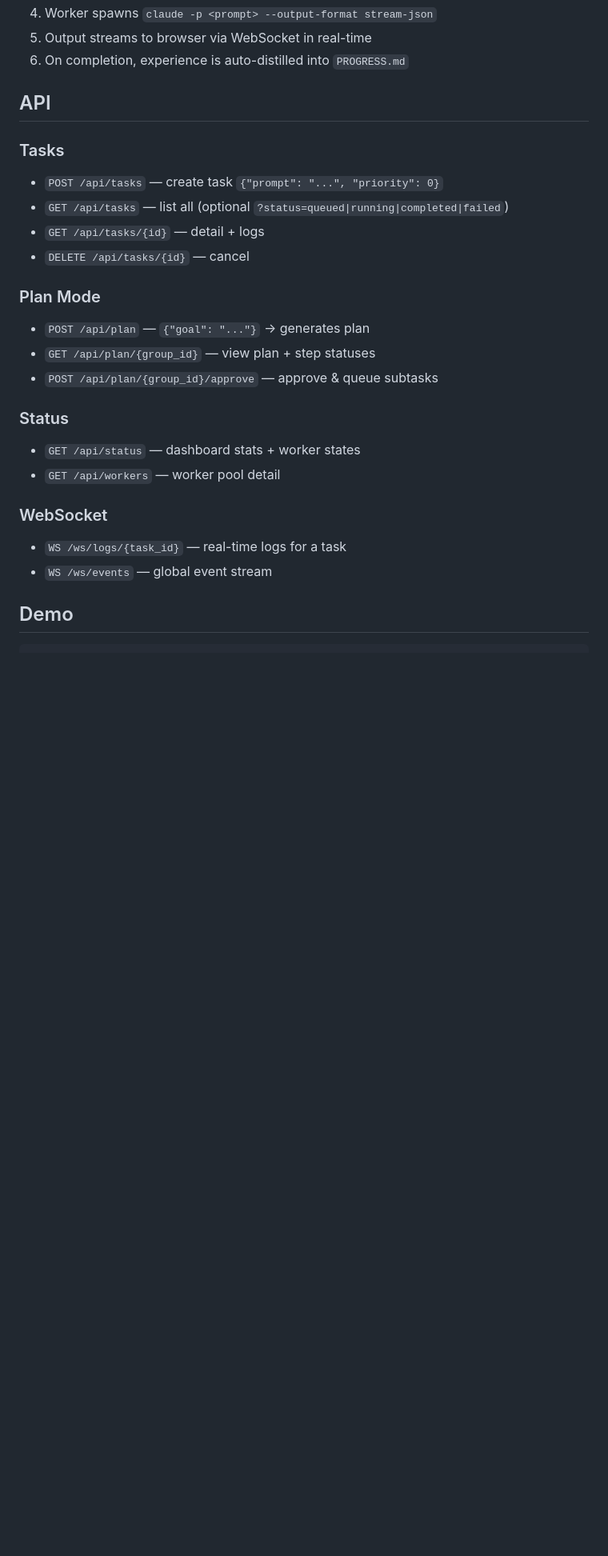
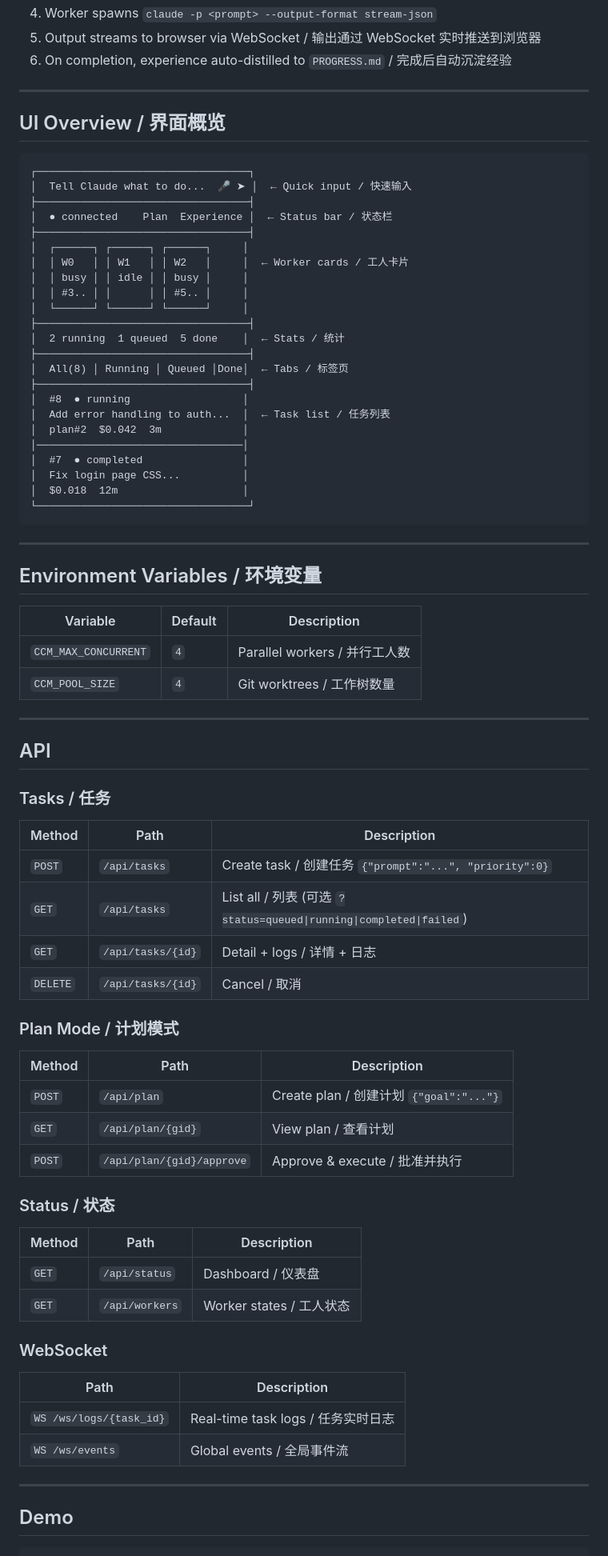
Before and after one commit to zuiho-kai/claude-manager, a Markdown page: README.md, the part around one of its changes. Shown at 80% size. Rendered like a GitHub page; blank space fills up the shorter version.

Commit message:
Bilingual README with ASCII UI mockup
Co-Authored-By: Claude Opus 4.6 <noreply@anthropic.com>

````diff
--- a/README.md
+++ b/README.md
@@ -62,27 +77,82 @@ Open the printed URL on your phone or browser.
 4. Worker spawns `claude -p <prompt> --output-format stream-json`
-5. Output streams to browser via WebSocket in real-time
-6. On completion, experience is auto-distilled into `PROGRESS.md`
+5. Output streams to browser via WebSocket / 输出通过 WebSocket 实时推送到浏览器
+6. On completion, experience auto-distilled to `PROGRESS.md` / 完成后自动沉淀经验
+
+---
+
+## UI Overview / 界面概览
+
+```
+┌──────────────────────────────────┐
+│  Tell Claude what to do...  🎤 ➤ │  ← Quick input / 快速输入
+├──────────────────────────────────┤
+│  ● connected    Plan  Experience │  ← Status bar / 状态栏
+├──────────────────────────────────┤
+│  ┌──────┐ ┌──────┐ ┌──────┐     │
+│  │ W0   │ │ W1   │ │ W2   │     │  ← Worker cards / 工人卡片
+│  │ busy │ │ idle │ │ busy │     │
+│  │ #3.. │ │      │ │ #5.. │     │
+│  └──────┘ └──────┘ └──────┘     │
+├──────────────────────────────────┤
+│  2 running  1 queued  5 done    │  ← Stats / 统计
+├──────────────────────────────────┤
+│  All(8) │ Running │ Queued │Done│  ← Tabs / 标签页
+├──────────────────────────────────┤
+│  #8  ● running                  │
+│  Add error handling to auth...  │  ← Task list / 任务列表
+│  plan#2  $0.042  3m             │
+│─────────────────────────────────│
+│  #7  ● completed                │
+│  Fix login page CSS...          │
+│  $0.018  12m                    │
+└──────────────────────────────────┘
+```
+
+---
+
+## Environment Variables / 环境变量
+
+| Variable | Default | Description |
+|----------|---------|-------------|
+| `CCM_MAX_CONCURRENT` | `4` | Parallel workers / 并行工人数 |
+| `CCM_POOL_SIZE` | `4` | Git worktrees / 工作树数量 |
+
+---
 
 ## API
 
-### Tasks
-- `POST /api/tasks` — create task `{"prompt": "...", "priority": 0}`
-- `GET /api/tasks` — list all (optional `?status=queued|running|completed|failed`)
-- `GET /api/tasks/{id}` — detail + logs
-- `DELETE /api/tasks/{id}` — cancel
+### Tasks / 任务
 
-### Plan Mode
-- `POST /api/plan` — `{"goal": "..."}` → generates plan
-- `GET /api/plan/{group_id}` — view plan + step statuses
-- `POST /api/plan/{group_id}/approve` — approve & queue subtasks
+| Method | Path | Description |
+|--------|------|-------------|
+| `POST` | `/api/tasks` | Create task / 创建任务 `{"prompt":"...", "priority":0}` |
+| `GET` | `/api/tasks` | List all / 列表 (可选 `?status=queued\|running\|completed\|failed`) |
+| `GET` | `/api/tasks/{id}` | Detail + logs / 详情 + 日志 |
+| `DELETE` | `/api/tasks/{id}` | Cancel / 取消 |
 
-### Status
-- `GET /api/status` — dashboard stats + worker states
-- `GET /api/workers` — worker pool detail
+### Plan Mode / 计划模式
+
+| Method | Path | Description |
+|--------|------|-------------|
+| `POST` | `/api/plan` | Create plan / 创建计划 `{"goal":"..."}` |
+| `GET` | `/api/plan/{gid}` | View plan / 查看计划 |
+| `POST` | `/api/plan/{gid}/approve` | Approve & execute / 批准并执行 |
+
+### Status / 状态
+
+| Method | Path | Description |
+|--------|------|-------------|
+| `GET` | `/api/status` | Dashboard / 仪表盘 |
+| `GET` | `/api/workers` | Worker states / 工人状态 |
 
 ### WebSocket
-- `WS /ws/logs/{task_id}` — real-time logs for a task
-- `WS /ws/events` — global event stream
+
+| Path | Description |
+|------|-------------|
+| `WS /ws/logs/{task_id}` | Real-time task logs / 任务实时日志 |
+| `WS /ws/events` | Global events / 全局事件流 |
+
+---
 
 ## Demo
 
````
Also changed, not shown: other parts of README.md (+59 -40 lines).
